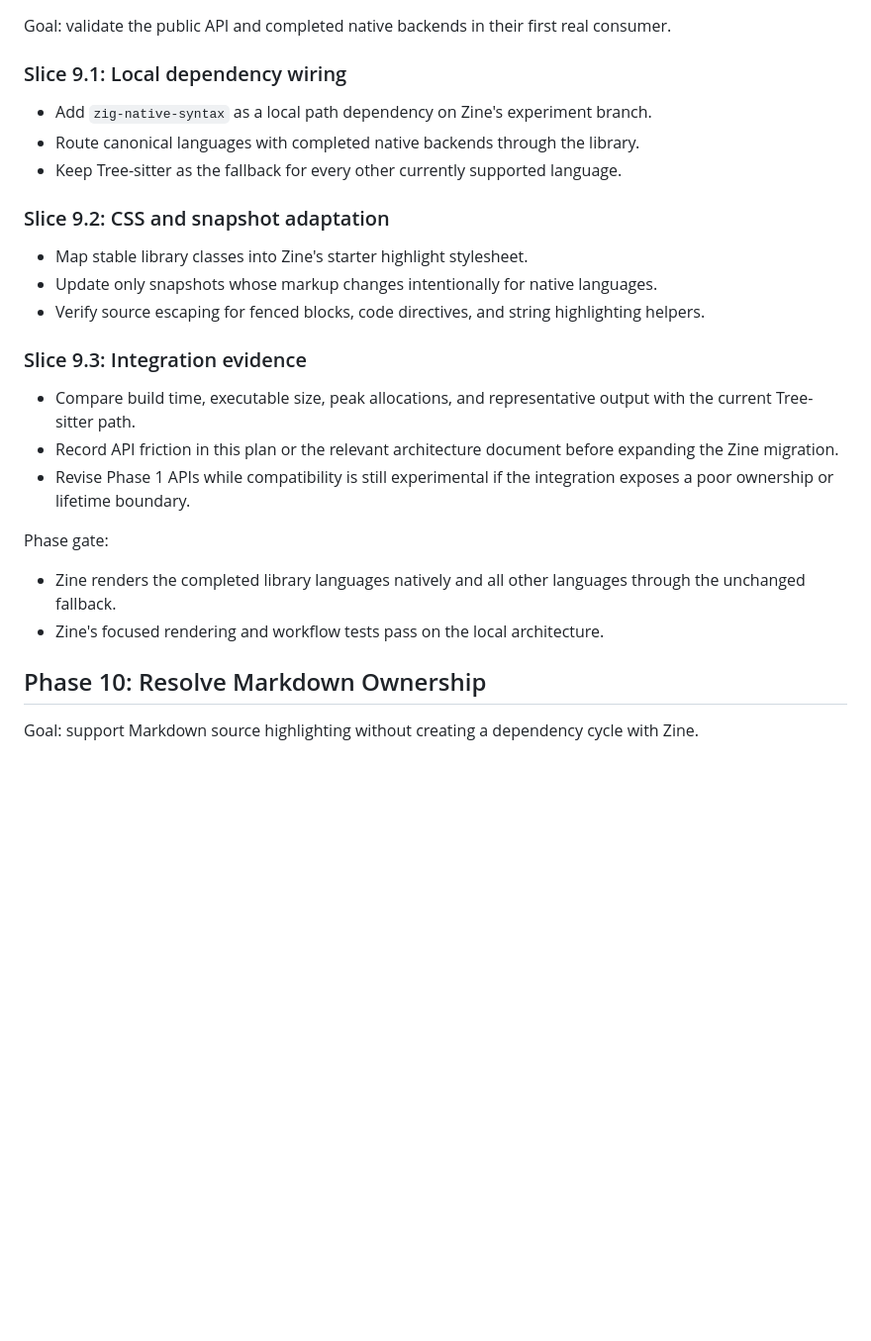
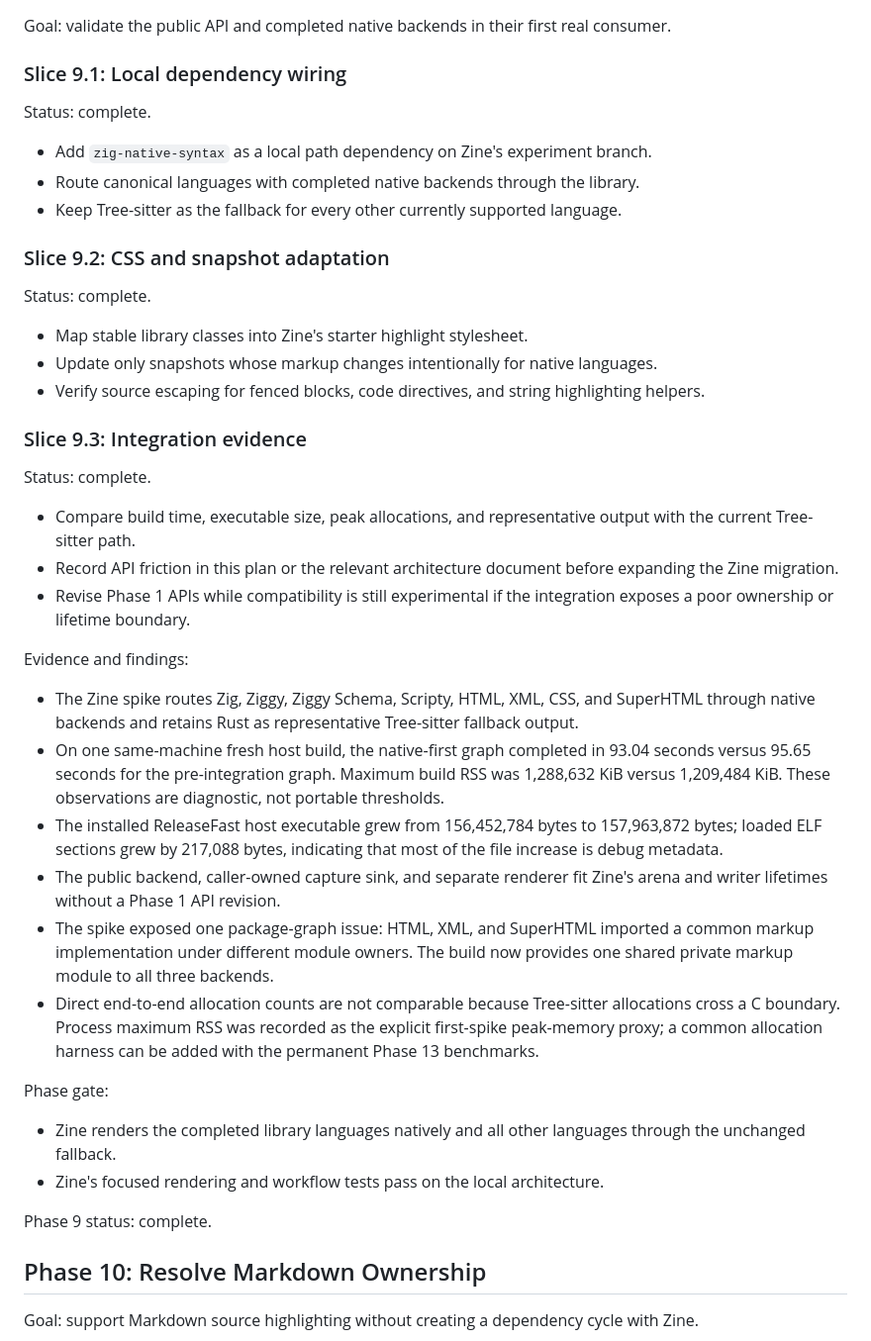
Before and after one commit to alogic0/zig-native-syntax, a Markdown page: docs/plans/development-plan.md, the part around one of its changes. Shown at 99% size. Rendered like a GitHub page; blank space fills up the shorter version.

Commit message:
docs: complete the first Zine integration phase
Mark every Phase 9 slice complete and preserve the build, size, peak-memory,
output, and API findings from the first real consumer. Record why no core
ownership or lifetime revision is needed before language expansion.

```diff
--- a/docs/plans/development-plan.md
+++ b/docs/plans/development-plan.md
@@ -388,17 +388,23 @@ Goal: validate the public API and completed native backends in their first real
 
 ### Slice 9.1: Local dependency wiring
 
+Status: complete.
+
 - Add `zig-native-syntax` as a local path dependency on Zine's experiment branch.
 - Route canonical languages with completed native backends through the library.
 - Keep Tree-sitter as the fallback for every other currently supported language.
 
 ### Slice 9.2: CSS and snapshot adaptation
 
+Status: complete.
+
 - Map stable library classes into Zine's starter highlight stylesheet.
 - Update only snapshots whose markup changes intentionally for native languages.
 - Verify source escaping for fenced blocks, code directives, and string highlighting helpers.
 
 ### Slice 9.3: Integration evidence
+
+Status: complete.
 
 - Compare build time, executable size, peak allocations, and representative output with the current
   Tree-sitter path.
@@ -407,11 +413,32 @@ Goal: validate the public API and completed native backends in their first real
 - Revise Phase 1 APIs while compatibility is still experimental if the integration exposes a poor
   ownership or lifetime boundary.
 
+Evidence and findings:
+
+- The Zine spike routes Zig, Ziggy, Ziggy Schema, Scripty, HTML, XML, CSS, and SuperHTML through
+  native backends and retains Rust as representative Tree-sitter fallback output.
+- On one same-machine fresh host build, the native-first graph completed in 93.04 seconds versus
+  95.65 seconds for the pre-integration graph. Maximum build RSS was 1,288,632 KiB versus
+  1,209,484 KiB. These observations are diagnostic, not portable thresholds.
+- The installed ReleaseFast host executable grew from 156,452,784 bytes to 157,963,872 bytes;
+  loaded ELF sections grew by 217,088 bytes, indicating that most of the file increase is debug
+  metadata.
+- The public backend, caller-owned capture sink, and separate renderer fit Zine's arena and writer
+  lifetimes without a Phase 1 API revision.
+- The spike exposed one package-graph issue: HTML, XML, and SuperHTML imported a common markup
+  implementation under different module owners. The build now provides one shared private markup
+  module to all three backends.
+- Direct end-to-end allocation counts are not comparable because Tree-sitter allocations cross a C
+  boundary. Process maximum RSS was recorded as the explicit first-spike peak-memory proxy; a common
+  allocation harness can be added with the permanent Phase 13 benchmarks.
+
 Phase gate:
 
 - Zine renders the completed library languages natively and all other languages through the
   unchanged fallback.
 - Zine's focused rendering and workflow tests pass on the local architecture.
+
+Phase 9 status: complete.
 
 ## Phase 10: Resolve Markdown Ownership
 
```
Also changed, not shown: other parts of docs/plans/development-plan.md (+1 -1 lines).
